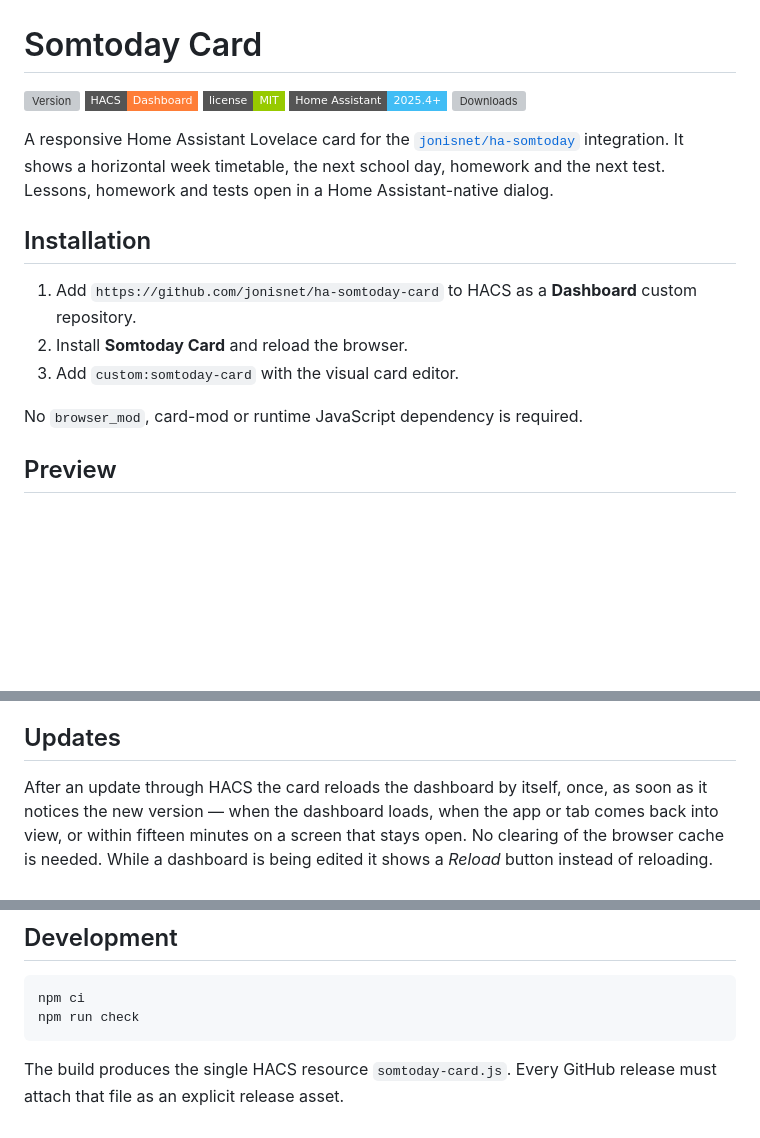
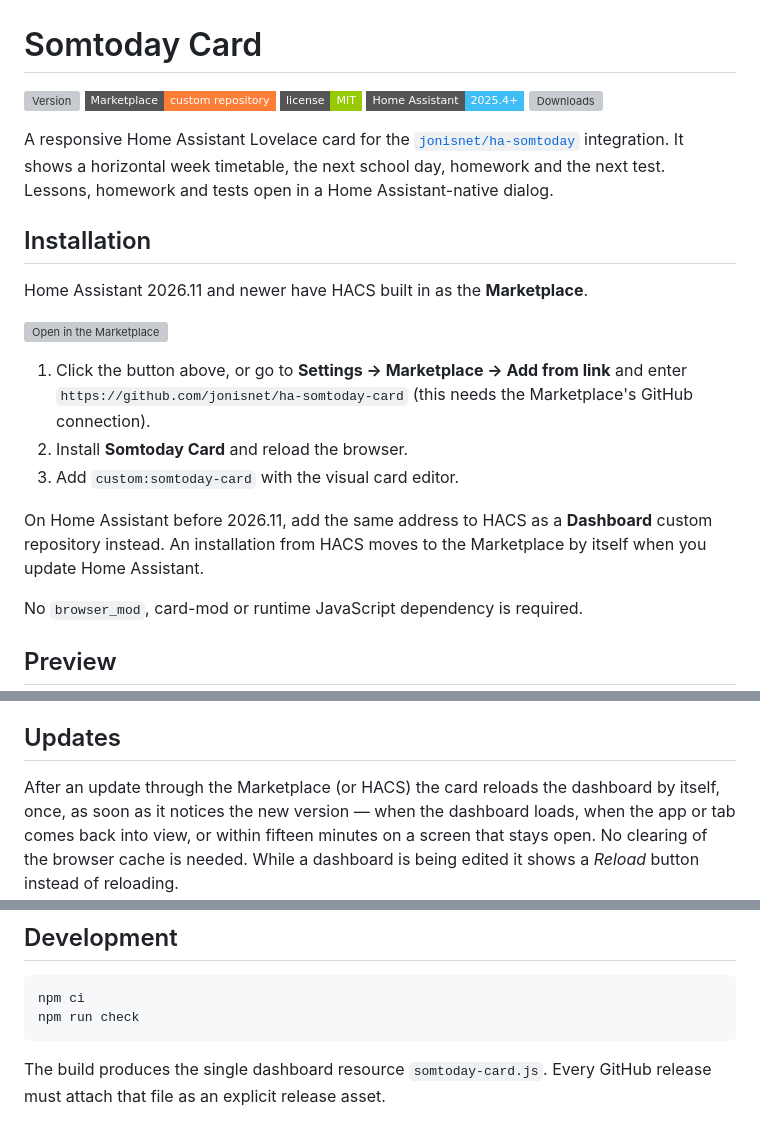
Before and after one commit to jonisnet/ha-somtoday-card, a Markdown page: README.md, 3 parts joined by grey strips. GitHub-like rendering; badges without logos; blank space fills up the shorter version; grey boxes are pictures that could not be loaded.

Commit message:
Install from the Home Assistant Marketplace
The README describes installing from the Marketplace that replaces HACS in
Home Assistant 2026.11, with HACS kept for older versions.

Co-Authored-By: Claude Opus 5.5 <noreply@anthropic.com>

````diff
--- a/README.md
+++ b/README.md
@@ -1,7 +1,7 @@
 # Somtoday Card
 
 [![Version](https://img.shields.io/github/v/release/jonisnet/ha-somtoday-card?style=flat-square&label=version&color=blue)](https://github.com/jonisnet/ha-somtoday-card/releases/latest)
-[![HACS](https://img.shields.io/badge/HACS-Dashboard-orange?style=flat-square)](https://hacs.xyz)
+[![Marketplace](https://img.shields.io/badge/Marketplace-custom_repository-orange?style=flat-square)](https://www.home-assistant.io/integrations/marketplace/)
 [![License](https://img.shields.io/badge/license-MIT-green?style=flat-square)](https://github.com/jonisnet/ha-somtoday-card/blob/main/LICENSE)
 [![HA](https://img.shields.io/badge/Home%20Assistant-2025.4%2B-41bdf5?style=flat-square)](https://www.home-assistant.io)
 [![Downloads](https://img.shields.io/github/downloads/jonisnet/ha-somtoday-card/total?style=flat-square&label=downloads)](https://github.com/jonisnet/ha-somtoday-card/releases)
@@ -10,9 +10,15 @@ A responsive Home Assistant Lovelace card for the [`jonisnet/ha-somtoday`](https
 
 ## Installation
 
-1. Add `https://github.com/jonisnet/ha-somtoday-card` to HACS as a **Dashboard** custom repository.
+Home Assistant 2026.11 and newer have HACS built in as the **Marketplace**.
+
+[![Open in the Marketplace](https://my.home-assistant.io/badges/hacs_repository.svg)](https://my.home-assistant.io/redirect/hacs_repository/?owner=jonisnet&repository=ha-somtoday-card&category=plugin)
+
+1. Click the button above, or go to **Settings → Marketplace → Add from link** and enter `https://github.com/jonisnet/ha-somtoday-card` (this needs the Marketplace's GitHub connection).
 2. Install **Somtoday Card** and reload the browser.
 3. Add `custom:somtoday-card` with the visual card editor.
+
+On Home Assistant before 2026.11, add the same address to HACS as a **Dashboard** custom repository instead. An installation from HACS moves to the Marketplace by itself when you update Home Assistant.
 
 No `browser_mod`, card-mod or runtime JavaScript dependency is required.
 
@@ -136,7 +142,7 @@ without breaking the card.
 
 ## Updates
 
-After an update through HACS the card reloads the dashboard by itself, once, as
+After an update through the Marketplace (or HACS) the card reloads the dashboard by itself, once, as
 soon as it notices the new version — when the dashboard loads, when the app or
 tab comes back into view, or within fifteen minutes on a screen that stays open.
 No clearing of the browser cache is needed. While a dashboard is being edited it
@@ -183,4 +189,4 @@ npm ci
 npm run check
 ```
 
-The build produces the single HACS resource `somtoday-card.js`. Every GitHub release must attach that file as an explicit release asset.
+The build produces the single dashboard resource `somtoday-card.js`. Every GitHub release must attach that file as an explicit release asset.
````
